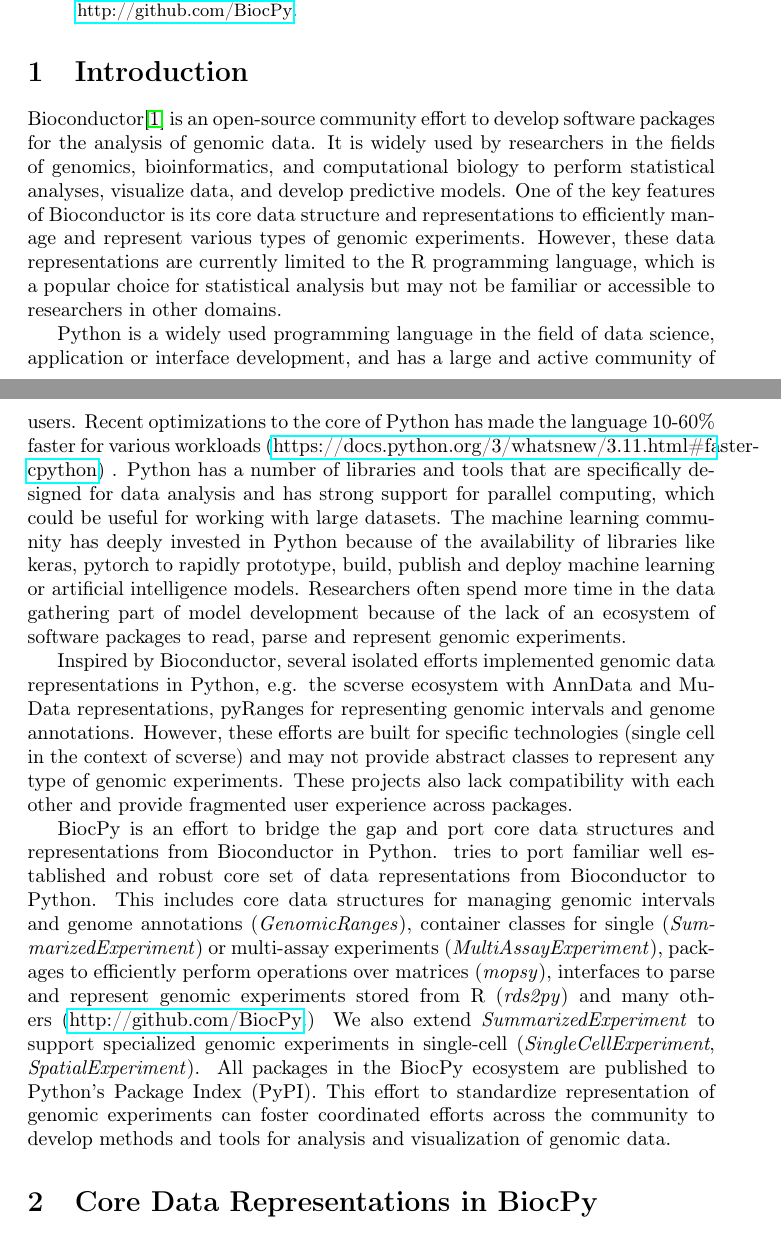
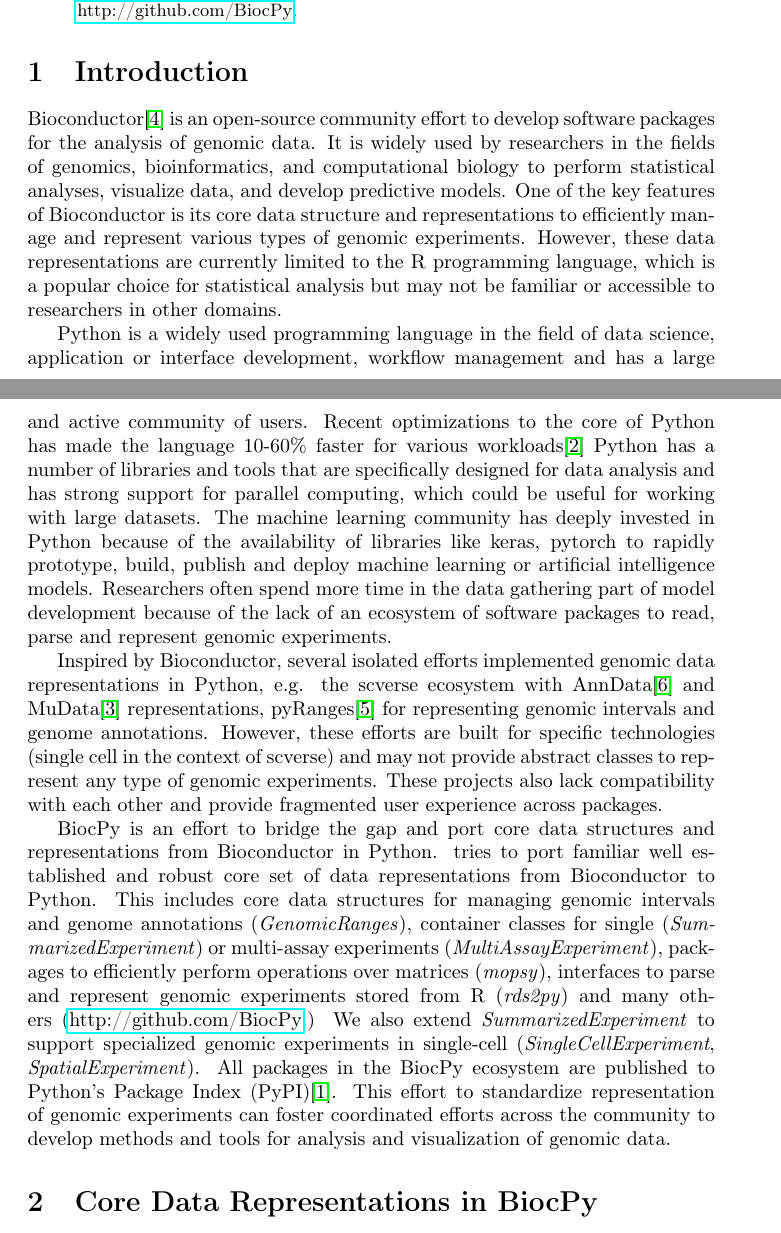
Before and after one commit to BiocPy/paper, a LaTeX paper (paper.tex): two parts of pages 1 and 2 of 3, joined at a grey line, cut so that both start at the same text. Compiled offline with pdfLaTeX.

Commit message:
add refs

```diff
--- a/paper.tex
+++ b/paper.tex
@@ -6,6 +6,14 @@
 \usepackage{babel}
 \usepackage[unicode=true]
  {hyperref}
+
+\makeatletter
+
+%%%%%%%%%%%%%%%%%%%%%%%%%%%%%% LyX specific LaTeX commands.
+\newcommand{\noun}[1]{\textsc{#1}}
+
+\makeatother
+
 \begin{document}
 \title{BiocPy: Porting Bioconductor\textquoteright s Data Representations
 to Python }
@@ -42,32 +50,33 @@ and computational biology to perform statistical analyses, visualize
 data, and develop predictive models. One of the key features of Bioconductor
 is its core data structure and representations to efficiently manage
 and represent various types of genomic experiments. However, these
-data representations are currently limited to the R programming language,
-which is a popular choice for statistical analysis but may not be
-familiar or accessible to researchers in other domains.
+data representations are currently limited to the \noun{R} programming
+language, which is a popular choice for statistical analysis but may
+not be familiar or accessible to researchers in other domains.
 
 Python is a widely used programming language in the field of data
-science, application or interface development, and has a large and
-active community of users. Recent optimizations to the core of Python
-has made the language 10-60\% faster for various workloads (\href{https://docs.python.org/3/whatsnew/3.11.html\#faster-cpython}{https://docs.python.org/3/whatsnew/3.11.html\#faster-cpython})
-. Python has a number of libraries and tools that are specifically
-designed for data analysis and has strong support for parallel computing,
-which could be useful for working with large datasets. The machine
-learning community has deeply invested in Python because of the availability
-of libraries like keras, pytorch to rapidly prototype, build, publish
-and deploy machine learning or artificial intelligence models. Researchers
-often spend more time in the data gathering part of model development
-because of the lack of an ecosystem of software packages to read,
-parse and represent genomic experiments.
+science, application or interface development, workflow management
+and has a large and active community of users. Recent optimizations
+to the core of Python has made the language 10-60\% faster for various
+workloads\cite{python311release} Python has a number of libraries
+and tools that are specifically designed for data analysis and has
+strong support for parallel computing, which could be useful for working
+with large datasets. The machine learning community has deeply invested
+in Python because of the availability of libraries like keras, pytorch
+to rapidly prototype, build, publish and deploy machine learning or
+artificial intelligence models. Researchers often spend more time
+in the data gathering part of model development because of the lack
+of an ecosystem of software packages to read, parse and represent
+genomic experiments.
 
 Inspired by Bioconductor, several isolated efforts implemented genomic
-data representations in Python, e.g. the scverse ecosystem with AnnData
-and MuData representations, pyRanges for representing genomic intervals
-and genome annotations. However, these efforts are built for specific
-technologies (single cell in the context of scverse) and may not provide
-abstract classes to represent any type of genomic experiments. These
-projects also lack compatibility with each other and provide fragmented
-user experience across packages.
+data representations in Python, e.g. the scverse ecosystem with AnnData\cite{Virshup2021.12.16.473007}
+and MuData\cite{bredikhin2022muon} representations, pyRanges\cite{stovner2020pyranges}
+for representing genomic intervals and genome annotations. However,
+these efforts are built for specific technologies (single cell in
+the context of scverse) and may not provide abstract classes to represent
+any type of genomic experiments. These projects also lack compatibility
+with each other and provide fragmented user experience across packages.
 
 BiocPy is an effort to bridge the gap and port core data structures
 and representations from Bioconductor in Python. tries to port familiar
@@ -81,9 +90,9 @@ experiments stored from R (\emph{rds2py}) and many others (\href{http://github.c
 We also extend \emph{SummarizedExperiment} to support specialized
 genomic experiments in single-cell (\emph{SingleCellExperiment}, \emph{SpatialExperiment}).
 All packages in the BiocPy ecosystem are published to Python's Package
-Index (PyPI). This effort to standardize representation of genomic
-experiments can foster coordinated efforts across the community to
-develop methods and tools for analysis and visualization of genomic
+Index (PyPI)\cite{pythonPyPI}. This effort to standardize representation
+of genomic experiments can foster coordinated efforts across the community
+to develop methods and tools for analysis and visualization of genomic
 data.
 
 \section{Core Data Representations in BiocPy }
```
Also changed, not shown: references.bib (+45 -0 lines), paper.pdf (added), 1 other file.
